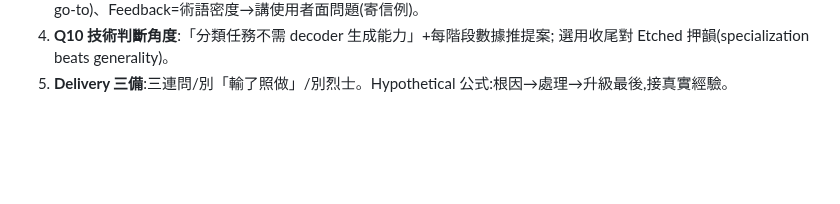
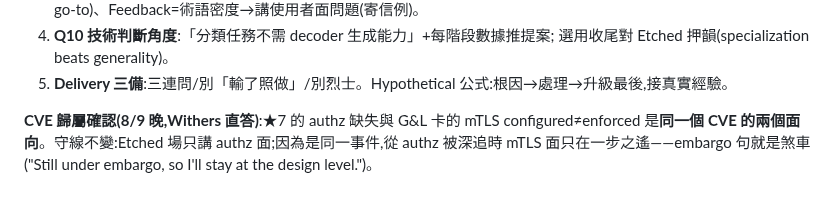
Before and after one commit to Rick9008/rust-low-level-systems-learning, a Markdown page: docs/interviews/culture-fit-notes.md, the part around the change. Rendered like a GitHub page; blank space fills up the shorter version.

Commit message:
docs: CVE 歸屬確認——★7 authz 與 mTLS 為同一 CVE 兩面向,守線不變
Co-Authored-By: Claude Fable 5 <noreply@anthropic.com>

```diff
--- a/docs/interviews/culture-fit-notes.md
+++ b/docs/interviews/culture-fit-notes.md
@@ -149,3 +149,7 @@ R1 clarify 回饋收尾("Ambiguity is a questioning problem, not a knowledge pro
 4. **Q10 技術判斷角度**:「分類任務不需 decoder 生成能力」+每階段數據推提案;
    選用收尾對 Etched 押韻(specialization beats generality)。
 5. **Delivery 三備**:三連問/別「輸了照做」/別烈士。Hypothetical 公式:根因→處理→升級最後,接真實經驗。
+
+**CVE 歸屬確認(8/9 晚,Withers 直答)**:★7 的 authz 缺失與 G&L 卡的 mTLS configured≠enforced
+是**同一個 CVE 的兩個面向**。守線不變:Etched 場只講 authz 面;因為是同一事件,從 authz 被深追時
+mTLS 面只在一步之遙——embargo 句就是煞車("Still under embargo, so I'll stay at the design level.")。
```
